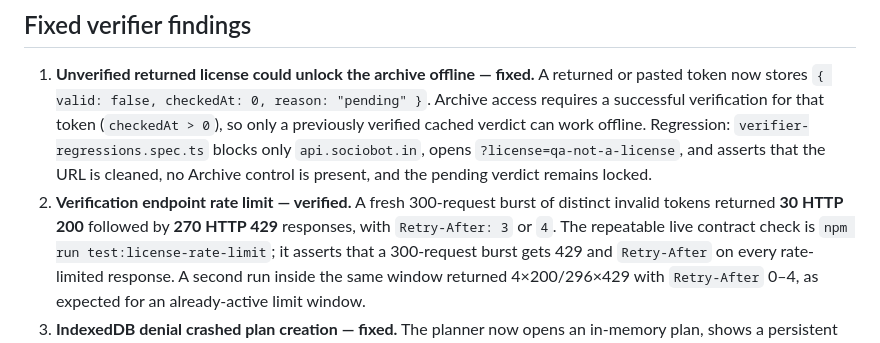
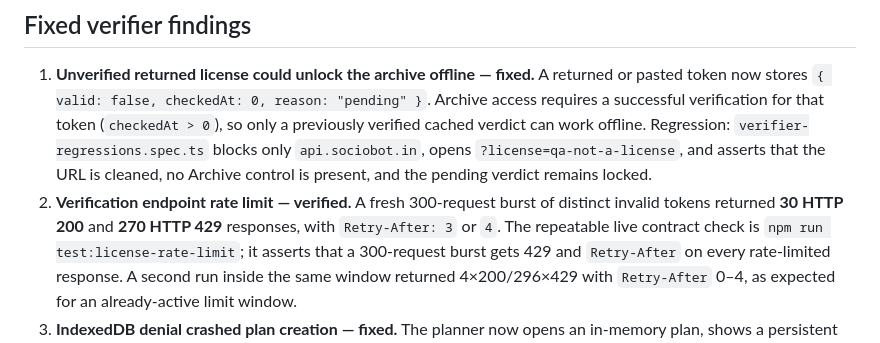
Before and after one commit to B-Divyesh/sf-limited-night-planner, a Markdown page: .factory/handoff.md, the part around the change. Rendered like a GitHub page.

Commit message:
docs: clarify rate-limit evidence

```diff
--- a/.factory/handoff.md
+++ b/.factory/handoff.md
@@ -23,8 +23,8 @@ and optional Sociobot Night Pass behavior.
    URL is cleaned, no Archive control is present, and the pending verdict
    remains locked.
 2. **Verification endpoint rate limit — verified.** A fresh 300-request burst
-   of distinct invalid tokens returned **30 HTTP 200** followed by **270 HTTP
-   429** responses, with `Retry-After: 3` or `4`. The repeatable live contract
+   of distinct invalid tokens returned **30 HTTP 200** and **270 HTTP 429**
+   responses, with `Retry-After: 3` or `4`. The repeatable live contract
    check is `npm run test:license-rate-limit`; it asserts that a 300-request
    burst gets 429 and `Retry-After` on every rate-limited response. A second
    run inside the same window returned 4×200/296×429 with `Retry-After` 0–4,
```
